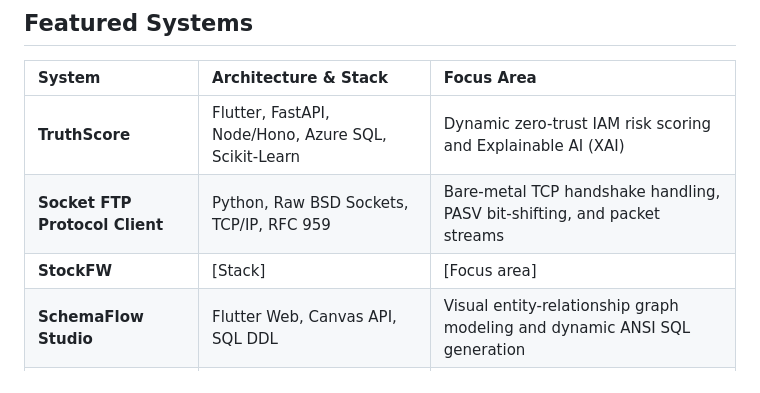
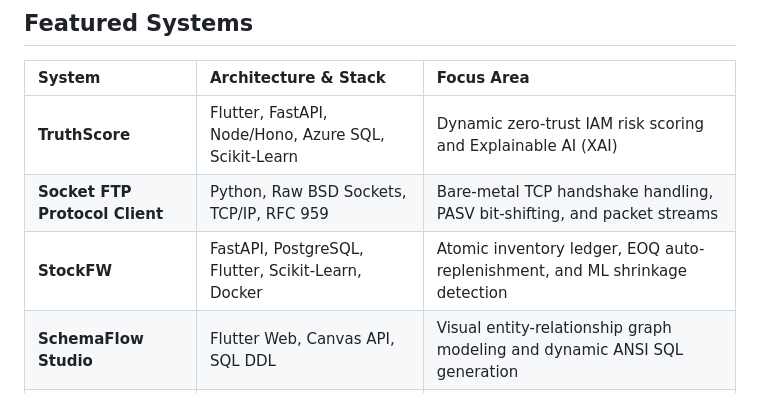
Before and after one commit to MrMarquito/MrMarquito.github.io, a Markdown page: README.md, the part around the change. GitHub-like rendering.

```diff
--- a/README.md
+++ b/README.md
@@ -24,7 +24,7 @@ Live deployment: **[https://mrmarquito.github.io/](https://mrmarquito.github.io/
 | :--- | :--- | :--- |
 | **TruthScore** | Flutter, FastAPI, Node/Hono, Azure SQL, Scikit-Learn | Dynamic zero-trust IAM risk scoring and Explainable AI (XAI) |
 | **Socket FTP Protocol Client** | Python, Raw BSD Sockets, TCP/IP, RFC 959 | Bare-metal TCP handshake handling, PASV bit-shifting, and packet streams |
-| **StockFW**                    | [Stack]                                               | [Focus area]                                                                 |
+| **StockFW**                    | FastAPI, PostgreSQL, Flutter, Scikit-Learn, Docker    | Atomic inventory ledger, EOQ auto-replenishment, and ML shrinkage detection |
 | **SchemaFlow Studio** | Flutter Web, Canvas API, SQL DDL | Visual entity-relationship graph modeling and dynamic ANSI SQL generation |
 | **Pacioli Ledger Engine**      | Rust, PostgreSQL, Axum, SHA-256 Audit Chain           | Double-entry ledger integrity, deadlock-free locking, and tamper-evident audit trails |
 | **Culinary Engine** | Flutter, Dart, REST Integration, Client-Side Cache | Typo-tolerant heuristic queries, infinite scrolling, and offline persistence |
```
